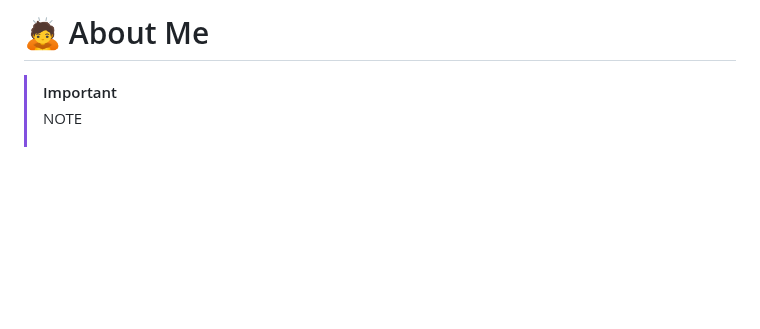
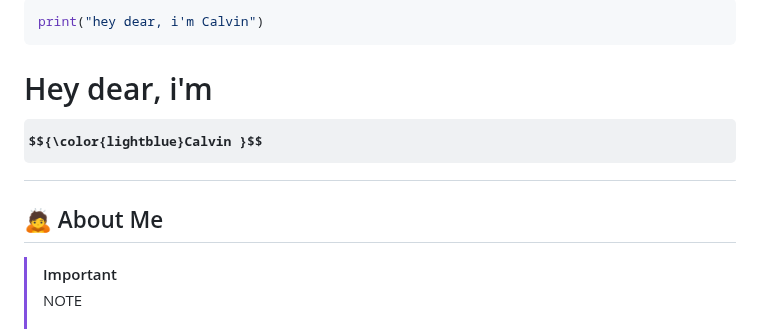
Before and after one commit to ClavierIn/ClavierIN, a Markdown page: README.md, the part around the change. Drawn GitHub-style; some formulas as TeX source; blank space fills up the shorter version.

````diff
--- a/README.md
+++ b/README.md
@@ -1,4 +1,9 @@
-# 🙇 About Me
+```python
+print("hey dear, i'm Calvin")
+```
+# Hey dear, i'm $${\color{lightblue}Calvin }$$
+
+##  🙇 About Me
 > [!IMPORTANT]
 > NOTE <br><br>
 > •  I am a programmer from Indonesia<br><br>
````
